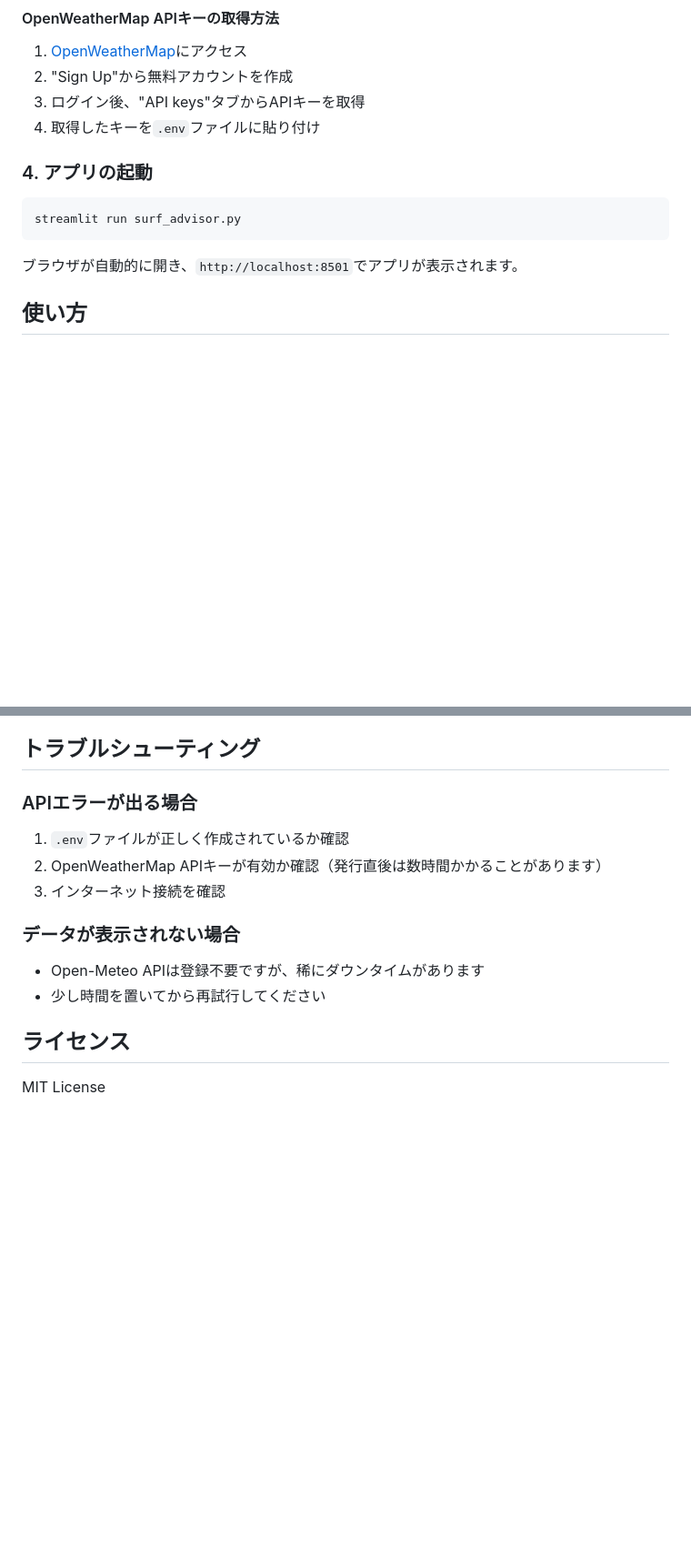
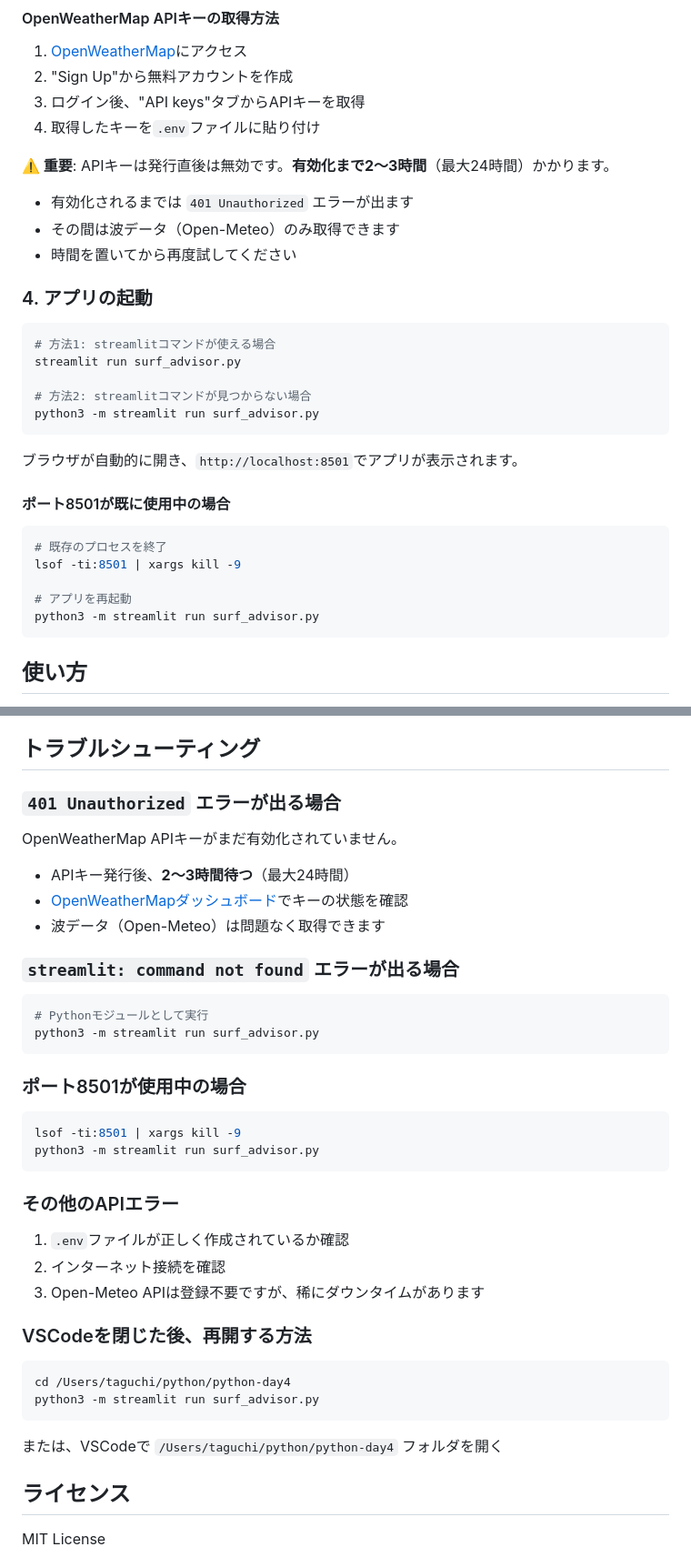
Before and after one commit to shumpei0407/daily-python-outputs, a Markdown page: python-day4/README.md, 2 parts joined by grey strips. Shown at 91% size. Rendered like a GitHub page; blank space fills up the shorter version.

Commit message:
Update README with detailed setup and troubleshooting instructions
- Add alternative startup methods (python3 -m streamlit)
- Add port conflict resolution steps
- Add API key activation warning (2-3 hours wait time)
- Add detailed troubleshooting for common errors
- Add instructions for resuming project after closing VSCode

🤖 Generated with [Claude Code](https://claude.com/claude-code)

Co-Authored-By: Claude Sonnet 4.5 <noreply@anthropic.com>

````diff
--- a/python-day4/README.md
+++ b/python-day4/README.md
@@ -54,13 +54,32 @@ OPENWEATHER_API_KEY=あなたのAPIキー
 3. ログイン後、"API keys"タブからAPIキーを取得
 4. 取得したキーを`.env`ファイルに貼り付け
 
+**⚠️ 重要**: APIキーは発行直後は無効です。**有効化まで2〜3時間**（最大24時間）かかります。
+- 有効化されるまでは `401 Unauthorized` エラーが出ます
+- その間は波データ（Open-Meteo）のみ取得できます
+- 時間を置いてから再度試してください
+
 ### 4. アプリの起動
 
 ```bash
+# 方法1: streamlitコマンドが使える場合
 streamlit run surf_advisor.py
+
+# 方法2: streamlitコマンドが見つからない場合
+python3 -m streamlit run surf_advisor.py
 ```
 
 ブラウザが自動的に開き、`http://localhost:8501`でアプリが表示されます。
+
+#### ポート8501が既に使用中の場合
+
+```bash
+# 既存のプロセスを終了
+lsof -ti:8501 | xargs kill -9
+
+# アプリを再起動
+python3 -m streamlit run surf_advisor.py
+```
 
 ## 使い方
 
@@ -131,16 +150,41 @@ python-day4/
 
 ## トラブルシューティング
 
-### APIエラーが出る場合
+### `401 Unauthorized` エラーが出る場合
+
+OpenWeatherMap APIキーがまだ有効化されていません。
+- APIキー発行後、**2〜3時間待つ**（最大24時間）
+- [OpenWeatherMapダッシュボード](https://home.openweathermap.org/api_keys)でキーの状態を確認
+- 波データ（Open-Meteo）は問題なく取得できます
+
+### `streamlit: command not found` エラーが出る場合
+
+```bash
+# Pythonモジュールとして実行
+python3 -m streamlit run surf_advisor.py
+```
+
+### ポート8501が使用中の場合
+
+```bash
+lsof -ti:8501 | xargs kill -9
+python3 -m streamlit run surf_advisor.py
+```
+
+### その他のAPIエラー
 
 1. `.env`ファイルが正しく作成されているか確認
-2. OpenWeatherMap APIキーが有効か確認（発行直後は数時間かかることがあります）
-3. インターネット接続を確認
+2. インターネット接続を確認
+3. Open-Meteo APIは登録不要ですが、稀にダウンタイムがあります
 
-### データが表示されない場合
+### VSCodeを閉じた後、再開する方法
 
-- Open-Meteo APIは登録不要ですが、稀にダウンタイムがあります
-- 少し時間を置いてから再試行してください
+```bash
+cd /Users/taguchi/python/python-day4
+python3 -m streamlit run surf_advisor.py
+```
+
+または、VSCodeで `/Users/taguchi/python/python-day4` フォルダを開く
 
 ## ライセンス
 
````
